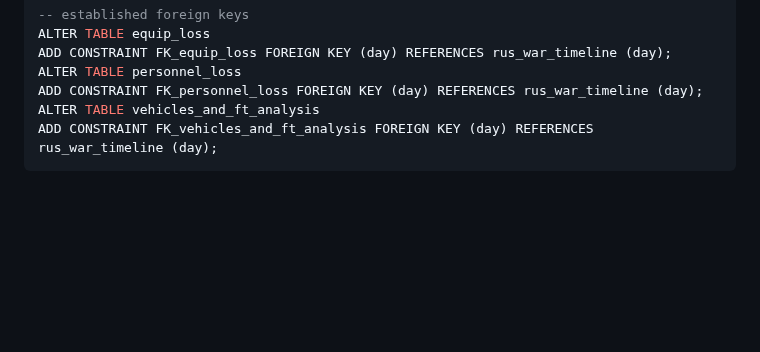
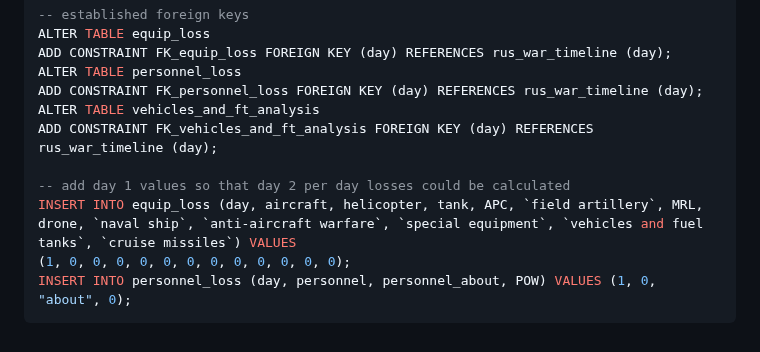
Before and after one commit to KirstenMayland/cs61databases, a Markdown page: IMPLEMENTATION.md, the part around the change. Drawn GitHub-style; blank space fills up the shorter version.

````diff
--- a/IMPLEMENTATION.md
+++ b/IMPLEMENTATION.md
@@ -138,4 +138,10 @@ ALTER TABLE personnel_loss
 ADD CONSTRAINT FK_personnel_loss FOREIGN KEY (day) REFERENCES rus_war_timeline (day);
 ALTER TABLE vehicles_and_ft_analysis
 ADD CONSTRAINT FK_vehicles_and_ft_analysis FOREIGN KEY (day) REFERENCES rus_war_timeline (day);
+
+-- add day 1 values so that day 2 per day losses could be calculated
+INSERT INTO equip_loss (day, aircraft, helicopter, tank, APC, `field artillery`, MRL,
+drone, `naval ship`, `anti-aircraft warfare`, `special equipment`, `vehicles and fuel tanks`, `cruise missiles`) VALUES
+(1, 0, 0, 0, 0, 0, 0, 0, 0, 0, 0, 0, 0);
+INSERT INTO personnel_loss (day, personnel, personnel_about, POW) VALUES (1, 0, "about", 0);
 ```
````
